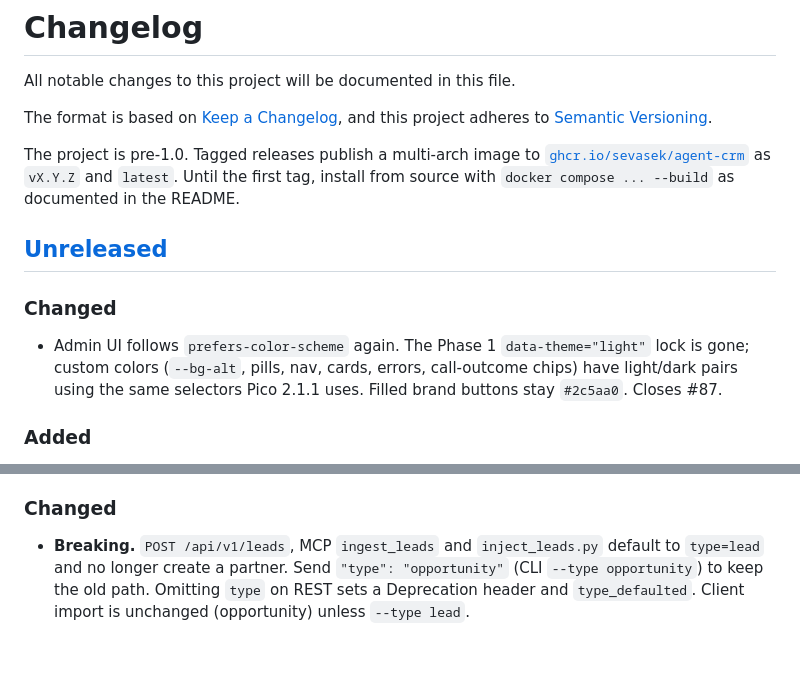
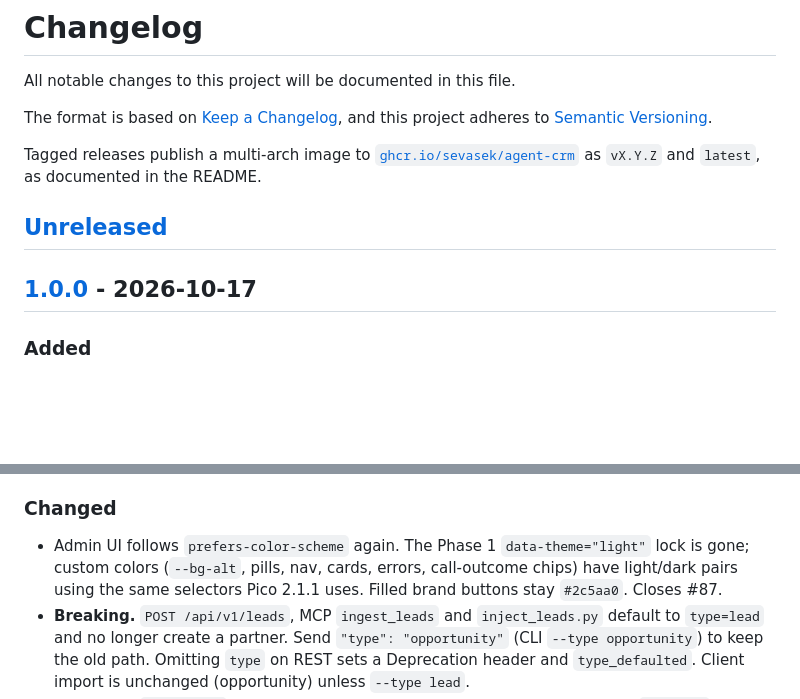
Before and after one commit to sevasek/agent-crm, a Markdown page: CHANGELOG.md, 2 parts joined by grey strips. Rendered like a GitHub page; blank space fills up the shorter version.

```diff
--- a/CHANGELOG.md
+++ b/CHANGELOG.md
@@ -5,19 +5,13 @@ All notable changes to this project will be documented in this file.
 The format is based on [Keep a Changelog](https://keepachangelog.com/en/1.1.0/),
 and this project adheres to [Semantic Versioning](https://semver.org/spec/v2.0.0.html).
 
-The project is pre-1.0. Tagged releases publish a multi-arch image to
+Tagged releases publish a multi-arch image to
 [`ghcr.io/sevasek/agent-crm`](https://github.com/sevasek/agent-crm/pkgs/container/agent-crm)
-as `vX.Y.Z` and `latest`. Until the first tag, install from source with
-`docker compose ... --build` as documented in the README.
+as `vX.Y.Z` and `latest`, as documented in the README.
 
 ## [Unreleased]
 
-### Changed
-
-- Admin UI follows `prefers-color-scheme` again. The Phase 1
-  `data-theme="light"` lock is gone; custom colors (`--bg-alt`, pills, nav,
-  cards, errors, call-outcome chips) have light/dark pairs using the same
-  selectors Pico 2.1.1 uses. Filled brand buttons stay `#2c5aa0`. Closes #87.
+## [1.0.0] - 2026-10-17
 
 ### Added
 
@@ -58,6 +52,10 @@ as `vX.Y.Z` and `latest`. Until the first tag, install from source with
 
 ### Changed
 
+- Admin UI follows `prefers-color-scheme` again. The Phase 1
+  `data-theme="light"` lock is gone; custom colors (`--bg-alt`, pills, nav,
+  cards, errors, call-outcome chips) have light/dark pairs using the same
+  selectors Pico 2.1.1 uses. Filled brand buttons stay `#2c5aa0`. Closes #87.
 - **Breaking.** `POST /api/v1/leads`, MCP `ingest_leads` and
   `inject_leads.py` default to `type=lead` and no longer create a partner.
   Send `"type": "opportunity"` (CLI `--type opportunity`) to keep the old
```
Also changed, not shown: other parts of CHANGELOG.md (+2 -1 lines), README.md (+6 -6 lines).
